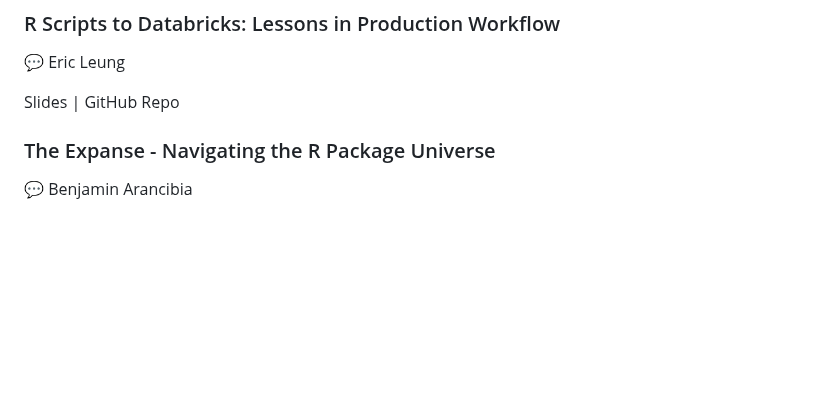
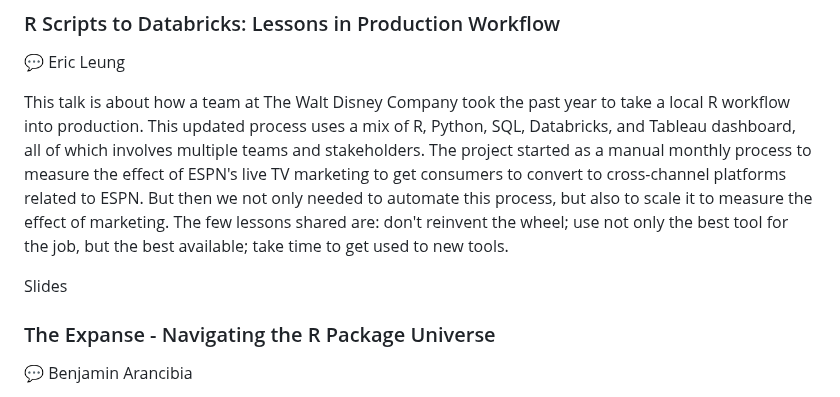
Before and after one commit to rstudio/rstudio-conf, a Markdown page: 2024/README.md, the part around the change. GitHub-like rendering; blank space fills up the shorter version.

Commit message:
Update description for lightning talk

```diff
--- a/2024/README.md
+++ b/2024/README.md
@@ -416,7 +416,9 @@ Many of us feel unprepared to teach R, either because of a lack of guidance or t
 ### R Scripts to Databricks: Lessons in Production Workflow
 💬 Eric Leung
 
-Slides | GitHub Repo
+This talk is about how a team at The Walt Disney Company took the past year to take a local R workflow into production. This updated process uses a mix of R, Python, SQL, Databricks, and Tableau dashboard, all of which involves multiple teams and stakeholders. The project started as a manual monthly process to measure the effect of ESPN's live TV marketing to get consumers to convert to cross-channel platforms related to ESPN. But then we not only needed to automate this process, but also to scale it to measure the effect of marketing. The few lessons shared are: don't reinvent the wheel; use not only the best tool for the job, but the best available; take time to get used to new tools.
+
+Slides
 
 ### The Expanse - Navigating the R Package Universe
 💬 Benjamin Arancibia
```
